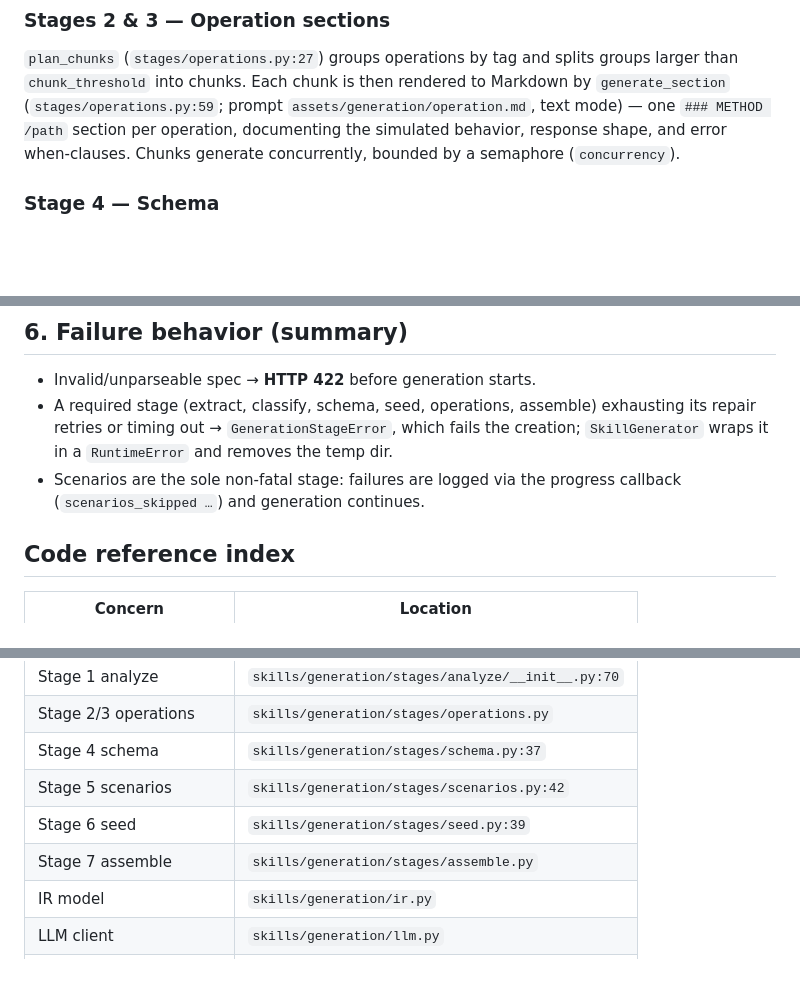
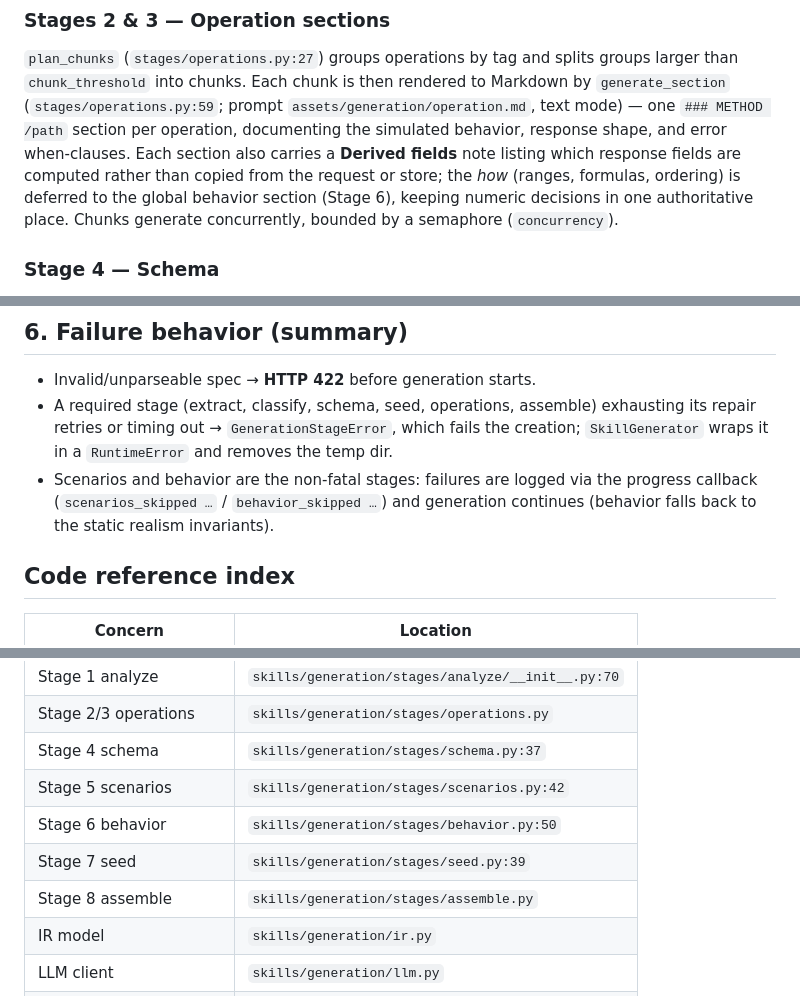
Before and after one commit to skillberry-ai/simulation-harness, a Markdown page: docs/simulation-generation.md, 3 parts joined by grey strips. Drawn GitHub-style; blank space fills up the shorter version.

```diff
--- a/docs/simulation-generation.md
+++ b/docs/simulation-generation.md
@@ -157,8 +160,11 @@ groups larger than `chunk_threshold` into chunks. Each chunk is then rendered
 to Markdown by `generate_section` (`stages/operations.py:59`; prompt
 `assets/generation/operation.md`, text mode) — one `### METHOD /path` section
 per operation, documenting the simulated behavior, response shape, and error
-when-clauses. Chunks generate concurrently, bounded by a semaphore
-(`concurrency`).
+when-clauses. Each section also carries a **Derived fields** note listing which
+response fields are computed rather than copied from the request or store; the
+*how* (ranges, formulas, ordering) is deferred to the global behavior section
+(Stage 6), keeping numeric decisions in one authoritative place. Chunks generate
+concurrently, bounded by a semaphore (`concurrency`).
 
 ### Stage 4 — Schema
 
@@ -244,8 +272,9 @@ optional and does not affect reuse.
   exhausting its repair retries or timing out → `GenerationStageError`, which
   fails the creation; `SkillGenerator` wraps it in a `RuntimeError` and removes
   the temp dir.
-- Scenarios are the sole non-fatal stage: failures are logged via the progress
-  callback (`scenarios_skipped …`) and generation continues.
+- Scenarios and behavior are the non-fatal stages: failures are logged via the
+  progress callback (`scenarios_skipped …` / `behavior_skipped …`) and
+  generation continues (behavior falls back to the static realism invariants).
 
 ## Code reference index
 
@@ -259,8 +288,9 @@ optional and does not affect reuse.
 | Stage 2/3 operations | `skills/generation/stages/operations.py` |
 | Stage 4 schema | `skills/generation/stages/schema.py:37` |
 | Stage 5 scenarios | `skills/generation/stages/scenarios.py:42` |
-| Stage 6 seed | `skills/generation/stages/seed.py:39` |
-| Stage 7 assemble | `skills/generation/stages/assemble.py` |
+| Stage 6 behavior | `skills/generation/stages/behavior.py:50` |
+| Stage 7 seed | `skills/generation/stages/seed.py:39` |
+| Stage 8 assemble | `skills/generation/stages/assemble.py` |
 | IR model | `skills/generation/ir.py` |
 | LLM client | `skills/generation/llm.py` |
 | Repair loop | `skills/generation/repair.py:20` |
```
Also changed, not shown: other parts of docs/simulation-generation.md (+51 -26 lines).
